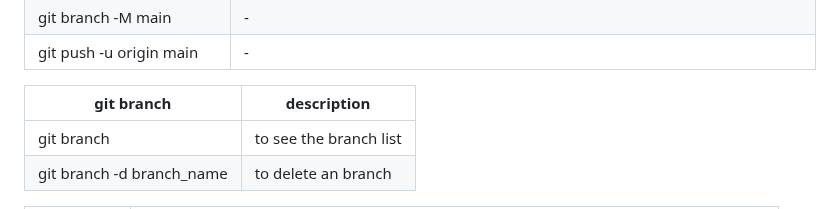
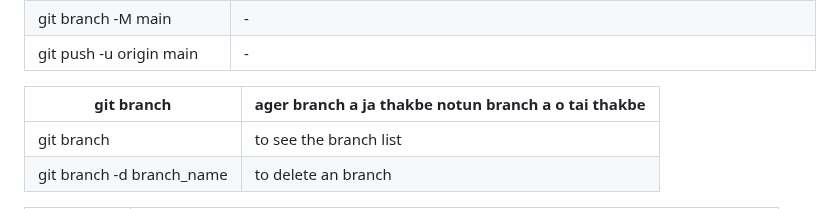
Before and after one commit to junaid50905/learn-git, a Markdown page: README.md, the part around the change. Rendered like a GitHub page.

```diff
--- a/README.md
+++ b/README.md
@@ -52,7 +52,7 @@ status: red color----status: green color----local repo-----remote repo
 | git push -u origin main | - |
 
 
-| git branch  | description |
+| git branch  | ager branch a ja thakbe notun branch a o tai thakbe |
 | ------------- | ------------- |
 | git branch | to see the branch list |
 | git branch -d branch_name  | to delete an branch |
```
